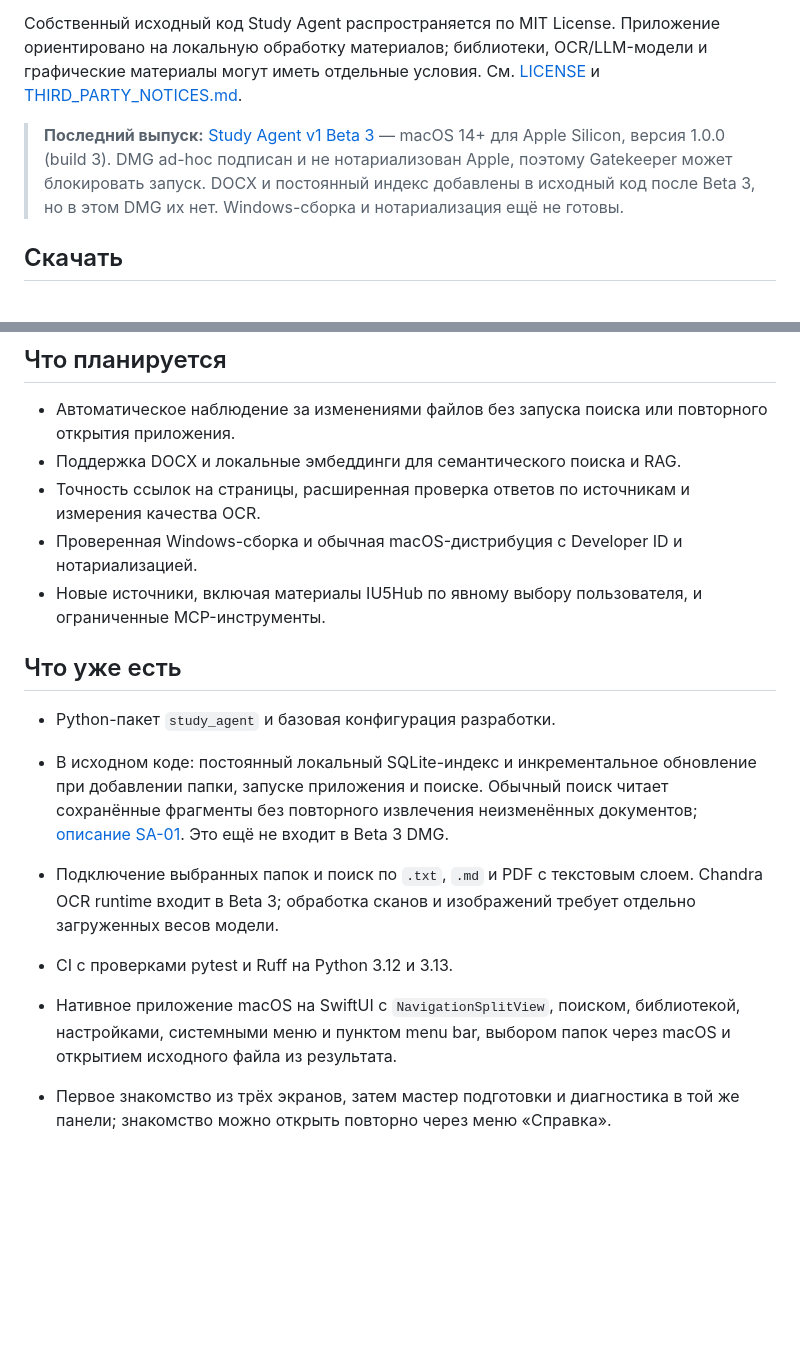
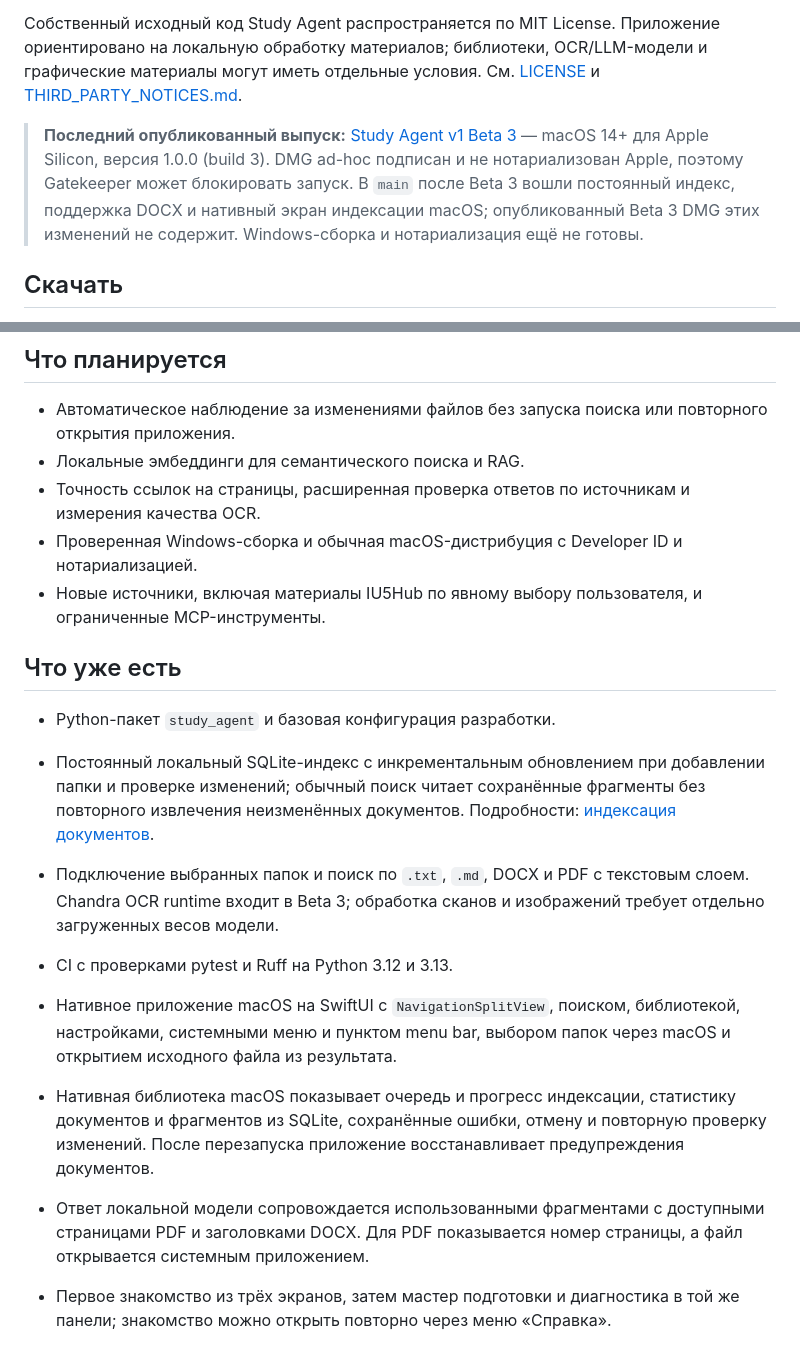
Before and after one commit to gregkorneev-BMSTU/study-agent, a Markdown page: README.md, 2 parts joined by grey strips. Rendered like a GitHub page; blank space fills up the shorter version.

Commit message:
docs: update README for native indexing UI

```diff
--- a/README.md
+++ b/README.md
@@ -6,7 +6,7 @@ Study Agent помогает искать в выбранных учебных
 
 Собственный исходный код Study Agent распространяется по MIT License. Приложение ориентировано на локальную обработку материалов; библиотеки, OCR/LLM-модели и графические материалы могут иметь отдельные условия. См. [LICENSE](LICENSE) и [THIRD_PARTY_NOTICES.md](THIRD_PARTY_NOTICES.md).
 
-> **Последний выпуск:** [Study Agent v1 Beta 3](https://github.com/gregkorneev-BMSTU/study-agent/releases/tag/v1.0.0-beta.3) — macOS 14+ для Apple Silicon, версия 1.0.0 (build 3). DMG ad-hoc подписан и не нотариализован Apple, поэтому Gatekeeper может блокировать запуск. DOCX и постоянный индекс добавлены в исходный код после Beta 3, но в этом DMG их нет. Windows-сборка и нотариализация ещё не готовы.
+> **Последний опубликованный выпуск:** [Study Agent v1 Beta 3](https://github.com/gregkorneev-BMSTU/study-agent/releases/tag/v1.0.0-beta.3) — macOS 14+ для Apple Silicon, версия 1.0.0 (build 3). DMG ad-hoc подписан и не нотариализован Apple, поэтому Gatekeeper может блокировать запуск. В `main` после Beta 3 вошли постоянный индекс, поддержка DOCX и нативный экран индексации macOS; опубликованный Beta 3 DMG этих изменений не содержит. Windows-сборка и нотариализация ещё не готовы.
 
 ## Скачать
 
@@ -33,7 +33,7 @@ Study Agent помогает искать в выбранных учебных
 ## Что планируется
 
 - Автоматическое наблюдение за изменениями файлов без запуска поиска или повторного открытия приложения.
-- Поддержка DOCX и локальные эмбеддинги для семантического поиска и RAG.
+- Локальные эмбеддинги для семантического поиска и RAG.
 - Точность ссылок на страницы, расширенная проверка ответов по источникам и измерения качества OCR.
 - Проверенная Windows-сборка и обычная macOS-дистрибуция с Developer ID и нотариализацией.
 - Новые источники, включая материалы IU5Hub по явному выбору пользователя, и ограниченные MCP-инструменты.
@@ -41,10 +41,12 @@ Study Agent помогает искать в выбранных учебных
 ## Что уже есть
 
 - Python-пакет `study_agent` и базовая конфигурация разработки.
-- В исходном коде: постоянный локальный SQLite-индекс и инкрементальное обновление при добавлении папки, запуске приложения и поиске. Обычный поиск читает сохранённые фрагменты без повторного извлечения неизменённых документов; [описание SA-01](wiki/document-indexing.md). Это ещё не входит в Beta 3 DMG.
-- Подключение выбранных папок и поиск по `.txt`, `.md` и PDF с текстовым слоем. Chandra OCR runtime входит в Beta 3; обработка сканов и изображений требует отдельно загруженных весов модели.
+- Постоянный локальный SQLite-индекс с инкрементальным обновлением при добавлении папки и проверке изменений; обычный поиск читает сохранённые фрагменты без повторного извлечения неизменённых документов. Подробности: [индексация документов](wiki/document-indexing.md).
+- Подключение выбранных папок и поиск по `.txt`, `.md`, DOCX и PDF с текстовым слоем. Chandra OCR runtime входит в Beta 3; обработка сканов и изображений требует отдельно загруженных весов модели.
 - CI с проверками pytest и Ruff на Python 3.12 и 3.13.
 - Нативное приложение macOS на SwiftUI с `NavigationSplitView`, поиском, библиотекой, настройками, системными меню и пунктом menu bar, выбором папок через macOS и открытием исходного файла из результата.
+- Нативная библиотека macOS показывает очередь и прогресс индексации, статистику документов и фрагментов из SQLite, сохранённые ошибки, отмену и повторную проверку изменений. После перезапуска приложение восстанавливает предупреждения документов.
+- Ответ локальной модели сопровождается использованными фрагментами с доступными страницами PDF и заголовками DOCX. Для PDF показывается номер страницы, а файл открывается системным приложением.
 - Первое знакомство из трёх экранов, затем мастер подготовки и диагностика в той же панели; знакомство можно открыть повторно через меню «Справка».
 - Штатный системный Liquid Glass для навигации и управления. Приложение не добавляет отдельную панель или ползунок интенсивности и не меняет системную настройку внешнего вида.
 - Русский и английский интерфейс, светлая и тёмная темы, повышенный контраст и уменьшение движения.
```
